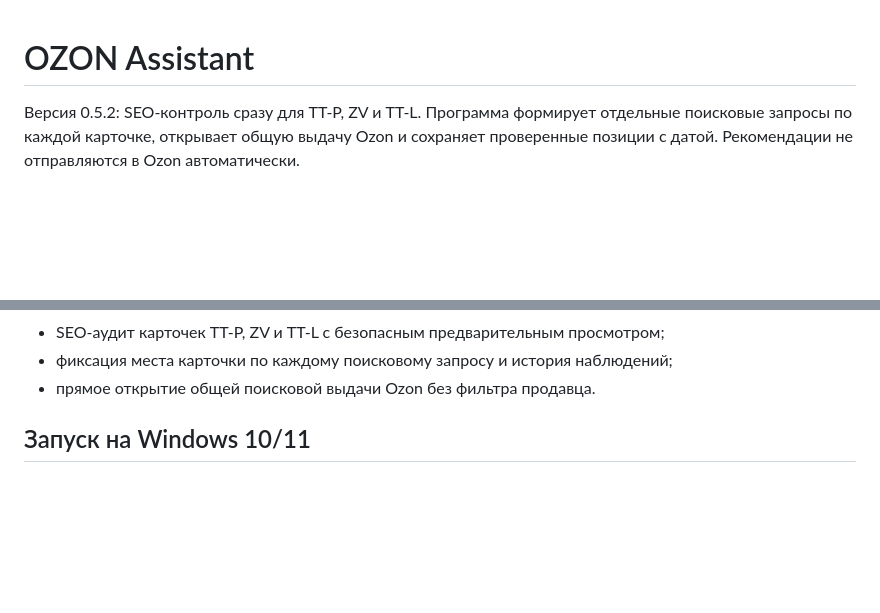
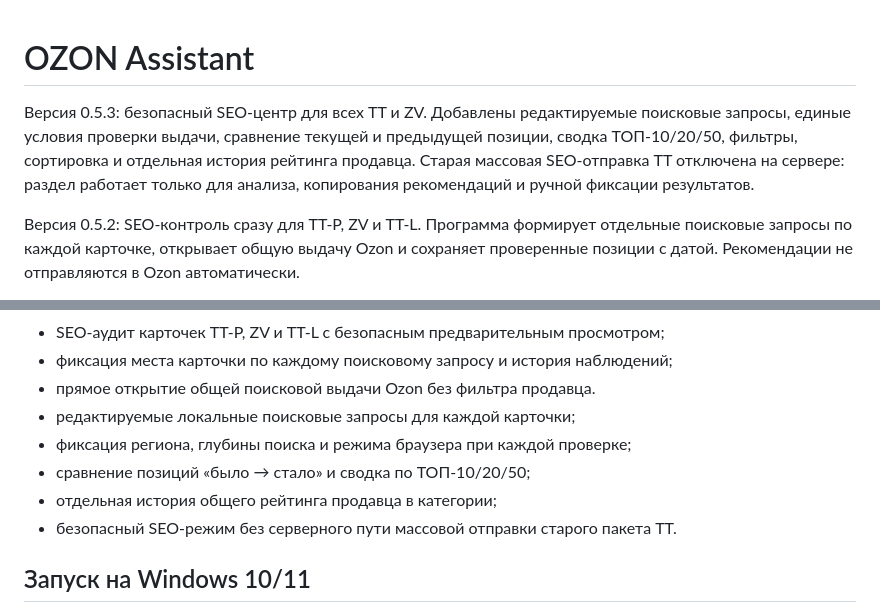
Before and after one commit to tacticatrus-spec/ozon-pomoshchnik, a Markdown page: README.md, 2 parts joined by grey strips. Drawn GitHub-style; blank space fills up the shorter version.

Commit message:
Document version 0.5.3 SEO control center

```diff
--- a/README.md
+++ b/README.md
@@ -1,4 +1,6 @@
 # OZON Assistant
+
+Версия 0.5.3: безопасный SEO-центр для всех TT и ZV. Добавлены редактируемые поисковые запросы, единые условия проверки выдачи, сравнение текущей и предыдущей позиции, сводка ТОП-10/20/50, фильтры, сортировка и отдельная история рейтинга продавца. Старая массовая SEO-отправка TT отключена на сервере: раздел работает только для анализа, копирования рекомендаций и ручной фиксации результатов.
 
 Версия 0.5.2: SEO-контроль сразу для TT-P, ZV и TT-L. Программа формирует отдельные поисковые запросы по каждой карточке, открывает общую выдачу Ozon и сохраняет проверенные позиции с датой. Рекомендации не отправляются в Ozon автоматически.
 
@@ -28,6 +30,11 @@
 - SEO-аудит карточек TT-P, ZV и TT-L с безопасным предварительным просмотром;
 - фиксация места карточки по каждому поисковому запросу и история наблюдений;
 - прямое открытие общей поисковой выдачи Ozon без фильтра продавца.
+- редактируемые локальные поисковые запросы для каждой карточки;
+- фиксация региона, глубины поиска и режима браузера при каждой проверке;
+- сравнение позиций «было → стало» и сводка по ТОП-10/20/50;
+- отдельная история общего рейтинга продавца в категории;
+- безопасный SEO-режим без серверного пути массовой отправки старого пакета TT.
 
 ## Запуск на Windows 10/11
 
```
